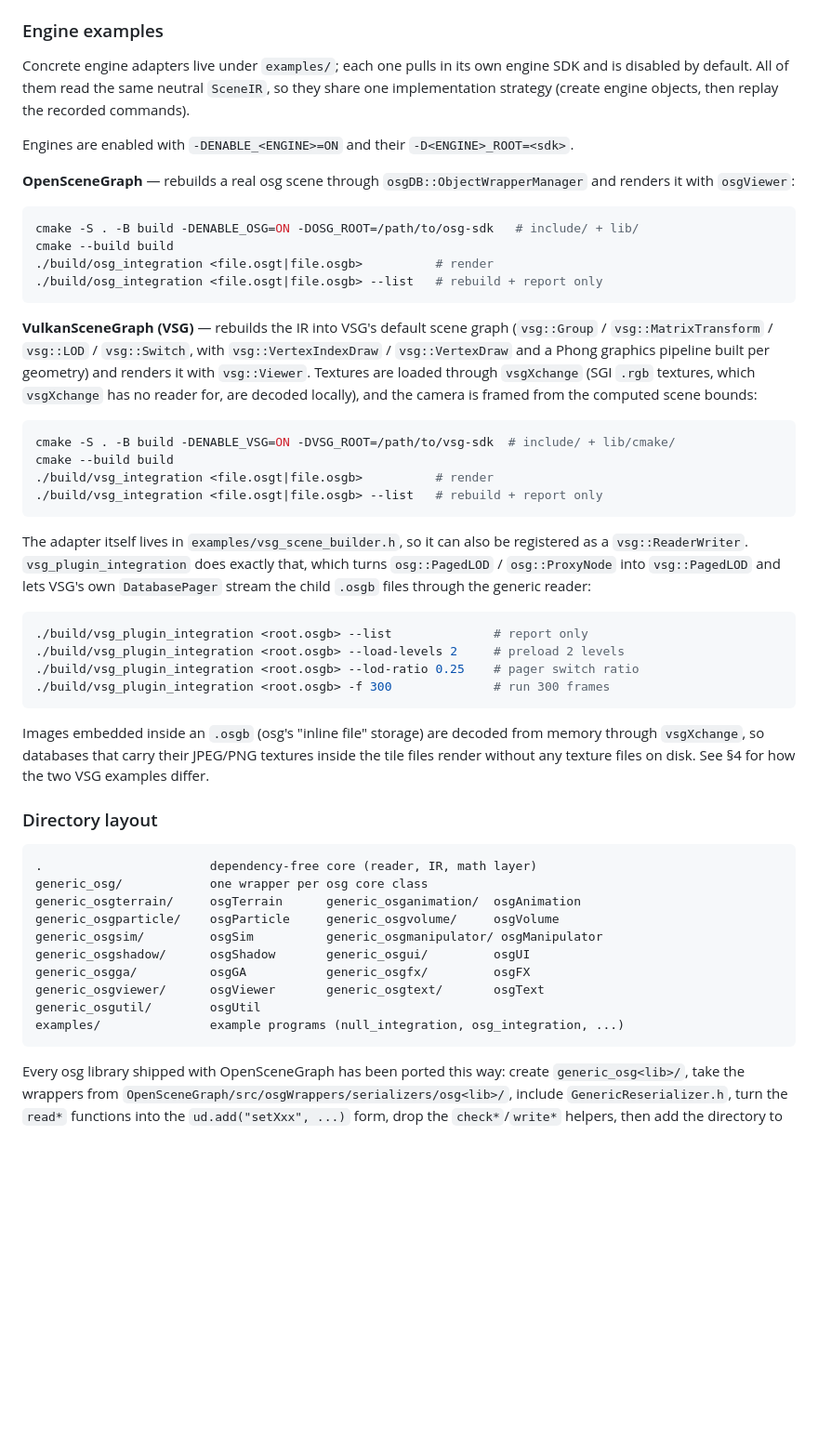
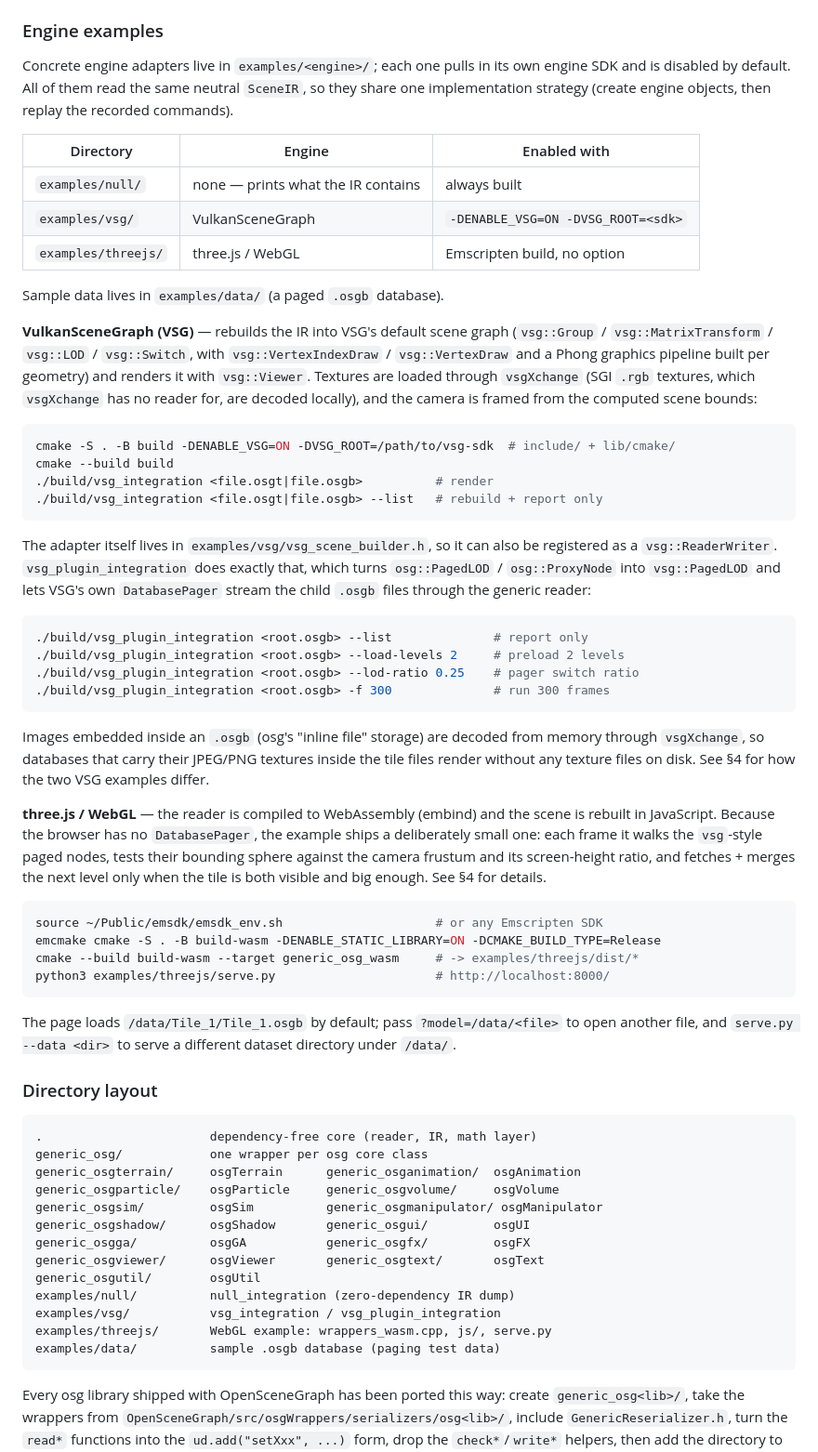
Before and after one commit to xarray/generic-osgb, a Markdown page: README.md, the part around the change printed below. Shown: that part at 93% size. Rendered like a GitHub page; blank space fills up the shorter version.

````diff
--- a/README.md
+++ b/README.md
@@ -180,22 +189,18 @@ in a browser, mount the asset (or embed it with `--preload-file`) instead.
 
 ### Engine examples
 
-Concrete engine adapters live under `examples/`; each one pulls in its own engine
-SDK and is disabled by default. All of them read the same neutral `SceneIR`, so
-they share one implementation strategy (create engine objects, then replay the
-recorded commands).
+Concrete engine adapters live in `examples/<engine>/`; each one pulls in its own
+engine SDK and is disabled by default. All of them read the same neutral
+`SceneIR`, so they share one implementation strategy (create engine objects, then
+replay the recorded commands).
 
-Engines are enabled with `-DENABLE_<ENGINE>=ON` and their `-D<ENGINE>_ROOT=<sdk>`.
+| Directory | Engine | Enabled with |
+|---|---|---|
+| `examples/null/` | none — prints what the IR contains | always built |
+| `examples/vsg/` | VulkanSceneGraph | `-DENABLE_VSG=ON -DVSG_ROOT=<sdk>` |
+| `examples/threejs/` | three.js / WebGL | Emscripten build, no option |
 
-**OpenSceneGraph** — rebuilds a real osg scene through
-`osgDB::ObjectWrapperManager` and renders it with `osgViewer`:
-
-```bash
-cmake -S . -B build -DENABLE_OSG=ON -DOSG_ROOT=/path/to/osg-sdk   # include/ + lib/
-cmake --build build
-./build/osg_integration <file.osgt|file.osgb>          # render
-./build/osg_integration <file.osgt|file.osgb> --list   # rebuild + report only
-```
+Sample data lives in `examples/data/` (a paged `.osgb` database).
 
 **VulkanSceneGraph (VSG)** — rebuilds the IR into VSG's default scene graph
 (`vsg::Group` / `vsg::MatrixTransform` / `vsg::LOD` / `vsg::Switch`, with
@@ -211,7 +216,7 @@ cmake --build build
 ./build/vsg_integration <file.osgt|file.osgb> --list   # rebuild + report only
 ```
 
-The adapter itself lives in `examples/vsg_scene_builder.h`, so it can also be
+The adapter itself lives in `examples/vsg/vsg_scene_builder.h`, so it can also be
 registered as a `vsg::ReaderWriter`. `vsg_plugin_integration` does exactly that,
 which turns `osg::PagedLOD` / `osg::ProxyNode` into `vsg::PagedLOD` and lets VSG's
 own `DatabasePager` stream the child `.osgb` files through the generic reader:
@@ -228,6 +233,24 @@ memory through `vsgXchange`, so databases that carry their JPEG/PNG textures
 inside the tile files render without any texture files on disk. See §4 for how
 the two VSG examples differ.
 
+**three.js / WebGL** — the reader is compiled to WebAssembly (embind) and the
+scene is rebuilt in JavaScript. Because the browser has no `DatabasePager`, the
+example ships a deliberately small one: each frame it walks the `vsg`-style
+paged nodes, tests their bounding sphere against the camera frustum and its
+screen-height ratio, and fetches + merges the next level only when the tile is
+both visible and big enough. See §4 for details.
+
+```bash
+source ~/Public/emsdk/emsdk_env.sh                     # or any Emscripten SDK
+emcmake cmake -S . -B build-wasm -DENABLE_STATIC_LIBRARY=ON -DCMAKE_BUILD_TYPE=Release
+cmake --build build-wasm --target generic_osg_wasm     # -> examples/threejs/dist/*
+python3 examples/threejs/serve.py                      # http://localhost:8000/
+```
+
+The page loads `/data/Tile_1/Tile_1.osgb` by default; pass `?model=/data/<file>`
+to open another file, and `serve.py --data <dir>` to serve a different dataset
+directory under `/data/`.
+
 ### Directory layout
 
 ```
@@ -240,7 +263,10 @@ generic_osgshadow/      osgShadow       generic_osgui/         osgUI
 generic_osgga/          osgGA           generic_osgfx/         osgFX
 generic_osgviewer/      osgViewer       generic_osgtext/       osgText
 generic_osgutil/        osgUtil
-examples/               example programs (null_integration, osg_integration, ...)
+examples/null/          null_integration (zero-dependency IR dump)
+examples/vsg/           vsg_integration / vsg_plugin_integration
+examples/threejs/       WebGL example: wrappers_wasm.cpp, js/, serve.py
+examples/data/          sample .osgb database (paging test data)
 ```
 
 Every osg library shipped with OpenSceneGraph has been ported this way: create
````
Also changed, not shown: other parts of README.md (+78 -8 lines), screenshots/threejs.jpg (added), screenshots/vsg.jpg (added), 15 other files.
